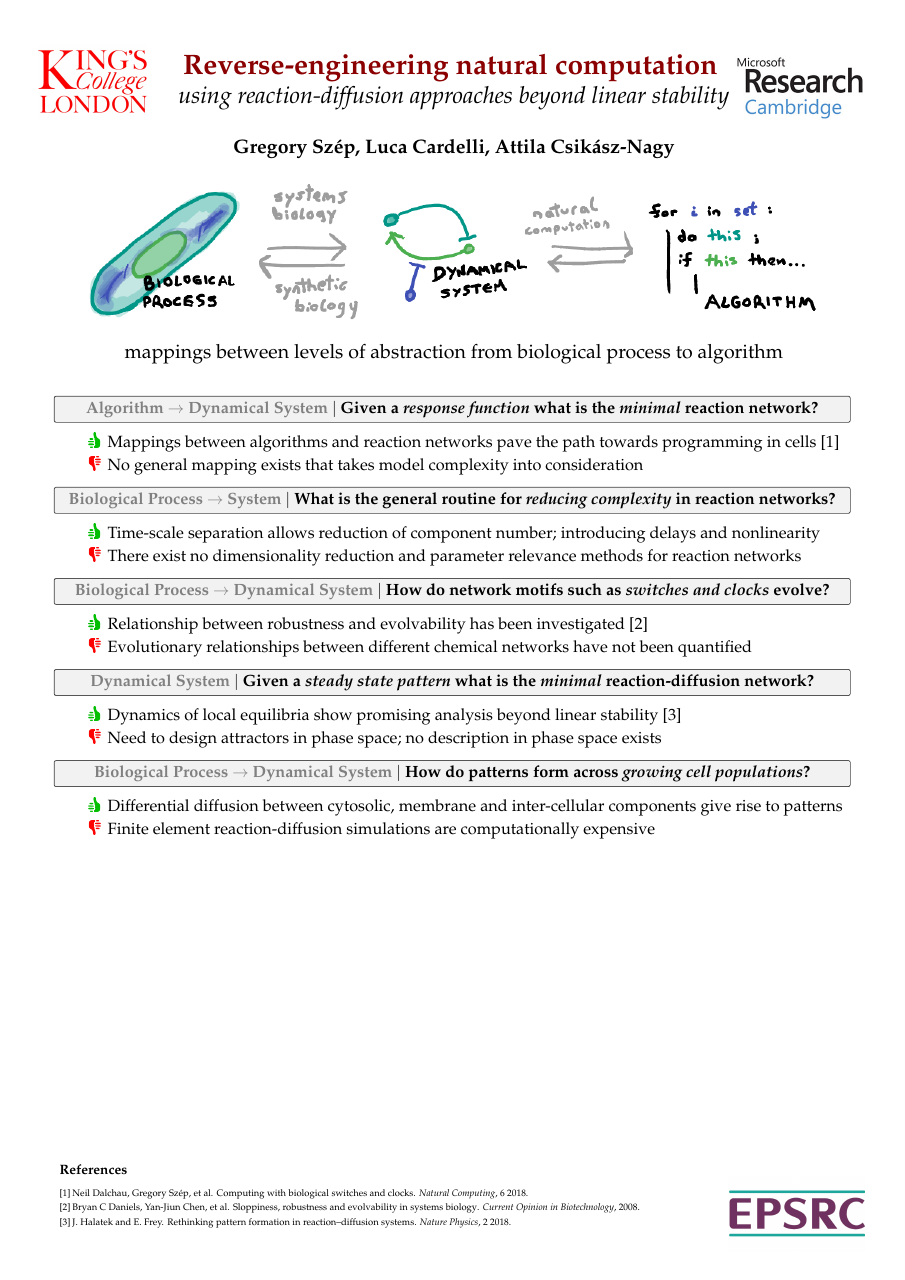
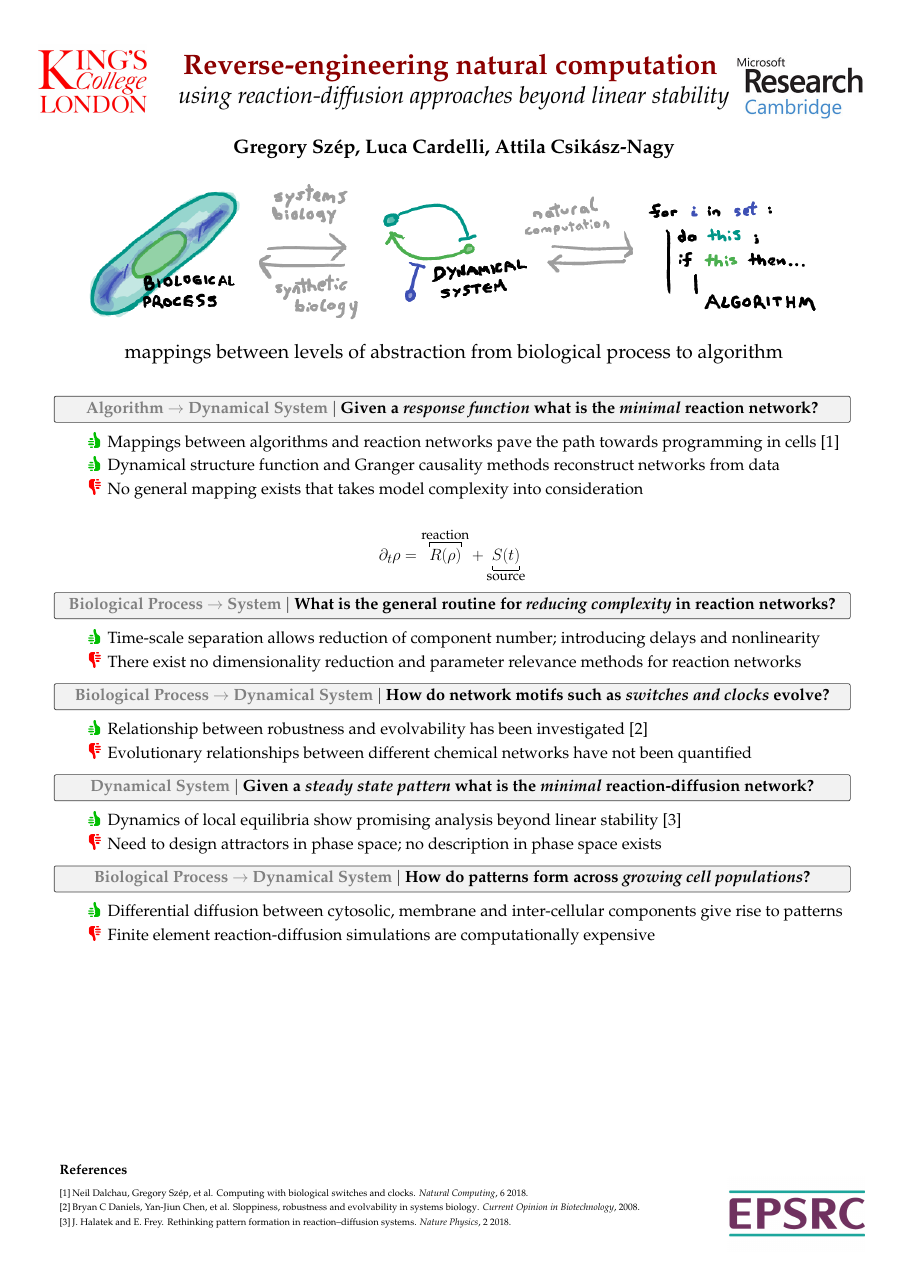
Before and after one commit to gszep/biochemical-networks-poster, a LaTeX poster (conference_poster_6.tex): the whole page. Compiled offline with pdfLaTeX.

```diff
--- a/conference_poster_6.tex
+++ b/conference_poster_6.tex
@@ -17,6 +17,7 @@
 
 \usepackage{amsfonts, amsmath, amsthm, amssymb} % For math fonts, symbols and environments
 \usepackage{wrapfig} % Allows wrapping text around tables and figures
+\usepackage{mathtools}
 
 \begin{document}
 
@@ -66,10 +68,17 @@
 \begin{itemize}[leftmargin=5cm]
 	\up Mappings between algorithms and reaction networks
 	pave the path towards programming in cells \cite{Dalchau2018ComputingClocks}
+	\up Dynamical structure function and Granger causality methods reconstruct networks from data
 	% \up Experimentally determined response functions probe of the validity ofproposed networks \cite{Loose2011MinMinE}
 	% \down Model selection is computationally expensive \cite{Mangan2017ModelCriteria} and including prior knowledge is nontrivial
 	\down No general mapping exists that takes model complexity into consideration
 \end{itemize}
+
+\begin{align*}
+	\partial_t\rho =
+	\overbracket[2pt][10pt]{R(\rho)}^{\text{reaction}}+
+	\underbracket[2pt][10pt]{S(t)}_{\text{source}}
+\end{align*}
 
 \begin{tcolorbox}[boxrule=2pt,arc=3.4pt,boxsep=2mm]
 	\begin{center}
```
Also changed, not shown: conference_poster_6.pdf, conference_poster_6.tex (1 more changed lines), 4 other files.
